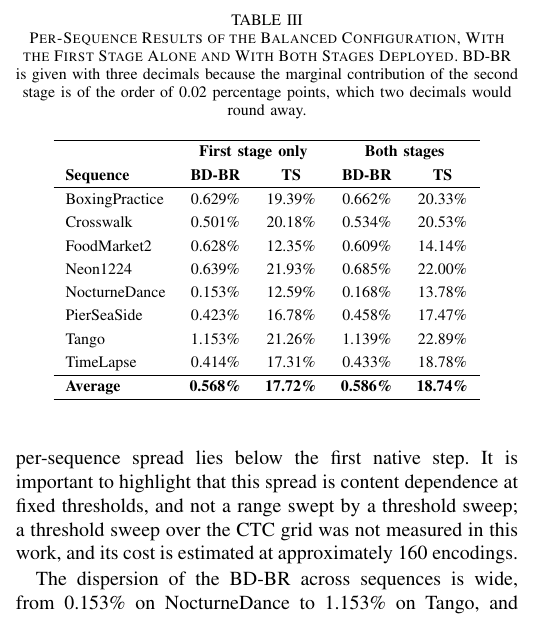
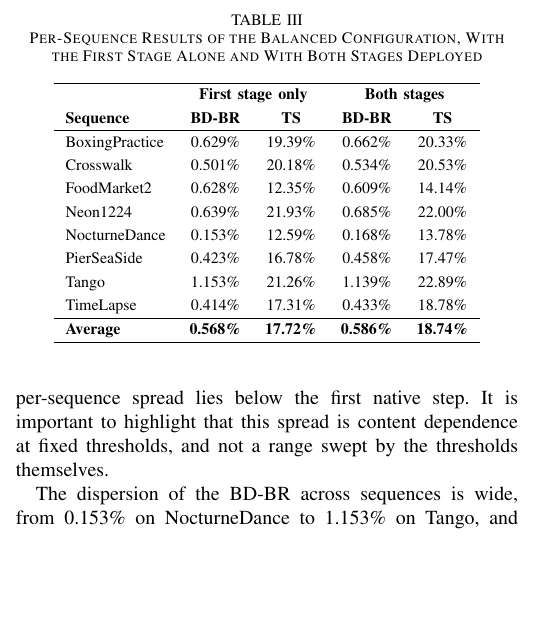
Before and after one commit to chiarorosa/docker-libaom, a LaTeX thesis (results/thesis/IEEE_Conference_Template/PAPER_LASCAS_2027_SNP-AV1.tex): part of one column of page 6 of 8, cut so that both start at the same text, the shorter picture padded with empty space. Compiled offline with pdfLaTeX; a missing font is replaced by an installed copy or a similar font; a LaTeX package or settings file that is missing is left out.

Commit message:
Limpa a legenda da Tabela III e a nota de campanha nao executada
Retira a justificativa das tres casas decimais da legenda da Tabela III e o
custo estimado da varredura de limiares sobre a grade CTC do corpo da Secao
IV-B. Ambos eram registro interno de projeto, sem lugar em artigo IEEE.

Permanece a distincao factual de que a faixa de 12,35% a 22,89% e dispersao
entre sequencias a limiares fixos, e nao faixa varrida pelos limiares.

```diff
--- a/results/thesis/IEEE_Conference_Template/PAPER_LASCAS_2027_SNP-AV1.tex
+++ b/results/thesis/IEEE_Conference_Template/PAPER_LASCAS_2027_SNP-AV1.tex
@@ -618,9 +618,7 @@ of the deployed pair, which is what shows the dispersion behind the averages.
 \begin{table}[!t]
 \renewcommand{\arraystretch}{1.3}
 \caption{Per-Sequence Results of the Balanced Configuration, With the First Stage
-Alone and With Both Stages Deployed. \upshape BD-BR is given with three decimals
-because the marginal contribution of the second stage is of the order of 0.02
-percentage points, which two decimals would round away.}
+Alone and With Both Stages Deployed}
 \label{tab_seq}
 \centering
 \begin{tabular}{lcccc}
@@ -647,9 +645,7 @@ region of the balanced configuration spans from 12.35\% to 21.93\% of time
 savings with the first stage alone, and from 13.78\% to 22.89\% with both stages,
 so the whole per-sequence spread lies below the first native step. It is
 important to highlight that this spread is content dependence at fixed
-thresholds, and not a range swept by a threshold sweep; a threshold sweep over
-the CTC grid was not measured in this work, and its cost is estimated at
-approximately 160 encodings.
+thresholds, and not a range swept by the thresholds themselves.
 
 The dispersion of the BD-BR across sequences is wide, from 0.153\% on
 NocturneDance to 1.153\% on Tango, and it follows the amount of structure the
```
